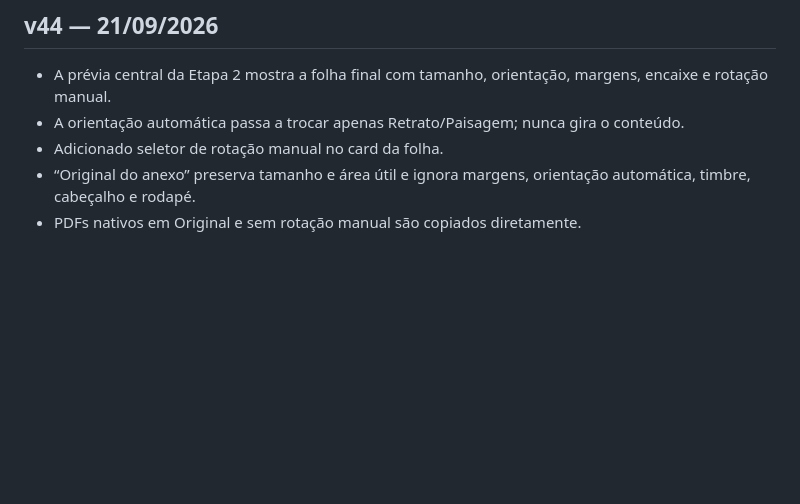
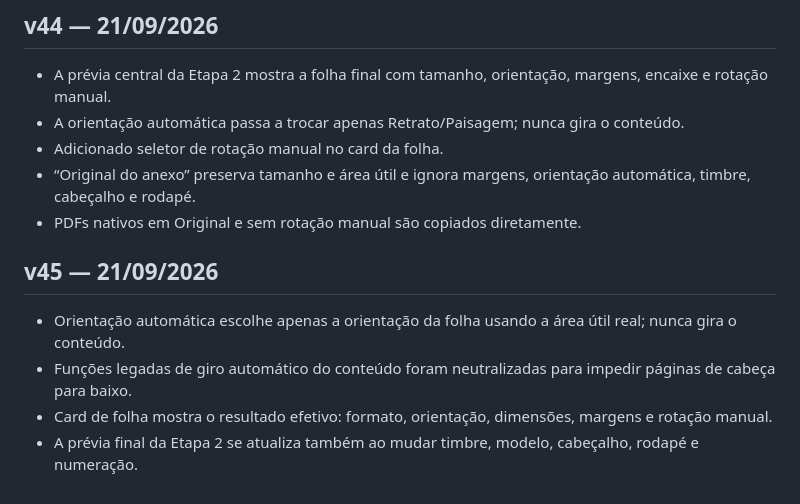
Before and after one commit to moisesdovalesouza/mvseditordepdf, a Markdown page: README.md, the part around the change. Drawn GitHub-style; blank space fills up the shorter version.

Commit message:
v45: documenta orientação segura

```diff
--- a/README.md
+++ b/README.md
@@ -306,3 +306,11 @@ PWA estático para organização, edição e exportação de PDFs jurídicos.
 - Adicionado seletor de rotação manual no card da folha.
 - “Original do anexo” preserva tamanho e área útil e ignora margens, orientação automática, timbre, cabeçalho e rodapé.
 - PDFs nativos em Original e sem rotação manual são copiados diretamente.
+
+
+## v45 — 21/09/2026
+
+- Orientação automática escolhe apenas a orientação da folha usando a área útil real; nunca gira o conteúdo.
+- Funções legadas de giro automático do conteúdo foram neutralizadas para impedir páginas de cabeça para baixo.
+- Card de folha mostra o resultado efetivo: formato, orientação, dimensões, margens e rotação manual.
+- A prévia final da Etapa 2 se atualiza também ao mudar timbre, modelo, cabeçalho, rodapé e numeração.
```
